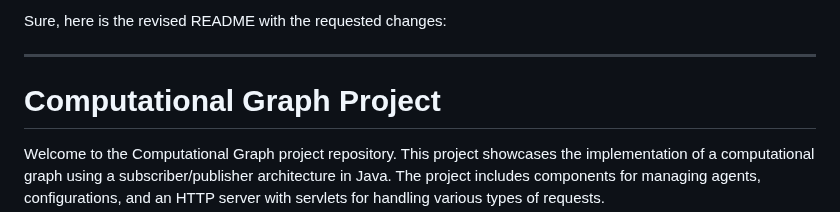
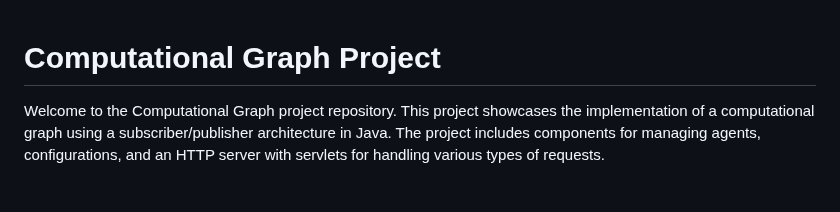
Before and after one commit to NoamRahat/computational-graph, a Markdown page: README.md, the part around the change. Rendered like a GitHub page; blank space fills up the shorter version.

Commit message:
updarted README.md

```diff
--- a/README.md
+++ b/README.md
@@ -1,7 +1,3 @@
-Sure, here is the revised README with the requested changes:
-
----
-
 # Computational Graph Project
 
 Welcome to the Computational Graph project repository. This project showcases the implementation of a computational graph using a subscriber/publisher architecture in Java. The project includes components for managing agents, configurations, and an HTTP server with servlets for handling various types of requests.
```
